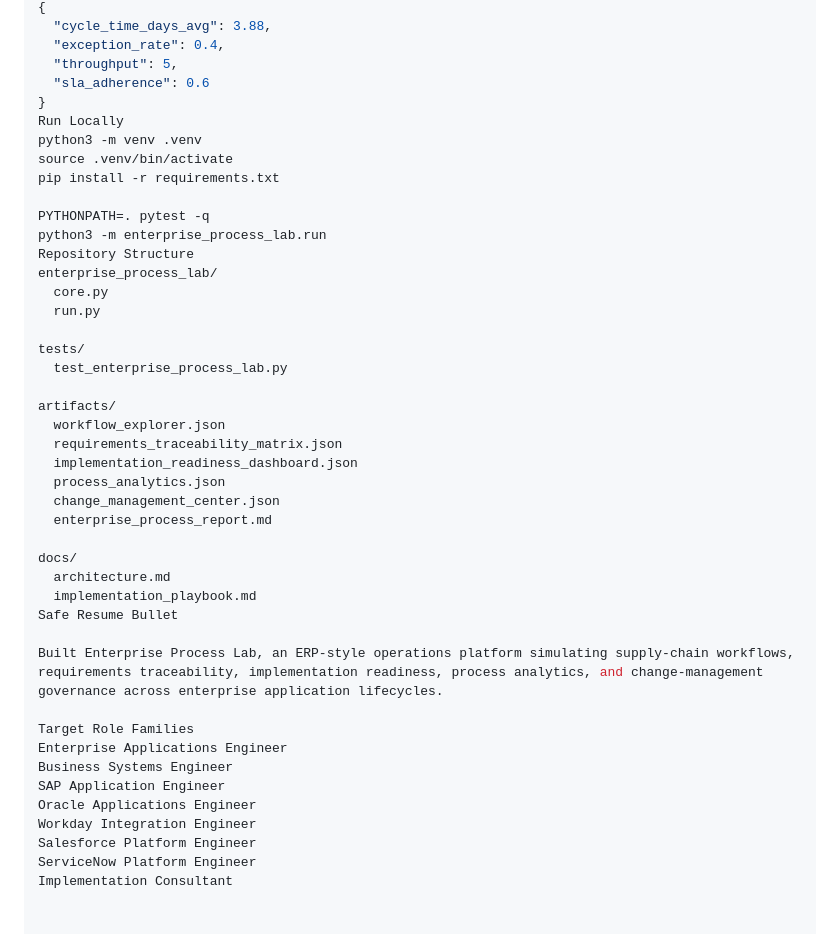
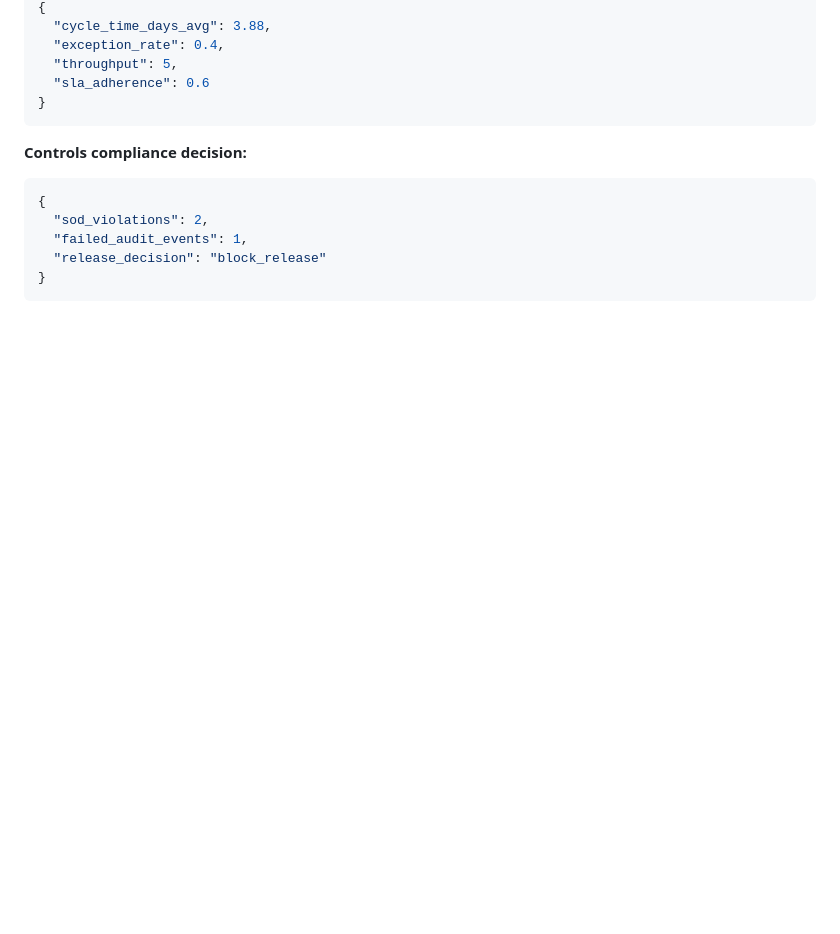
Before and after one commit to kritibehl/enterprise-process-lab, a Markdown page: README.md, the part around one of its changes. GitHub-like rendering; blank space fills up the shorter version.

````diff
--- a/README.md
+++ b/README.md
@@ -107,42 +194,14 @@ Example Process Analytics
   "throughput": 5,
   "sla_adherence": 0.6
 }
-Run Locally
-python3 -m venv .venv
-source .venv/bin/activate
-pip install -r requirements.txt
+```
 
-PYTHONPATH=. pytest -q
-python3 -m enterprise_process_lab.run
-Repository Structure
-enterprise_process_lab/
-  core.py
-  run.py
+**Controls compliance decision:**
 
-tests/
-  test_enterprise_process_lab.py
-
-artifacts/
-  workflow_explorer.json
-  requirements_traceability_matrix.json
-  implementation_readiness_dashboard.json
-  process_analytics.json
-  change_management_center.json
-  enterprise_process_report.md
-
-docs/
-  architecture.md
-  implementation_playbook.md
-Safe Resume Bullet
-
-Built Enterprise Process Lab, an ERP-style operations platform simulating supply-chain workflows, requirements traceability, implementation readiness, process analytics, and change-management governance across enterprise application lifecycles.
-
-Target Role Families
-Enterprise Applications Engineer
-Business Systems Engineer
-SAP Application Engineer
-Oracle Applications Engineer
-Workday Integration Engineer
-Salesforce Platform Engineer
-ServiceNow Platform Engineer
-Implementation Consultant
+```json
+{
+  "sod_violations": 2,
+  "failed_audit_events": 1,
+  "release_decision": "block_release"
+}
+```
````
Also changed, not shown: other parts of README.md (+171 -84 lines).
